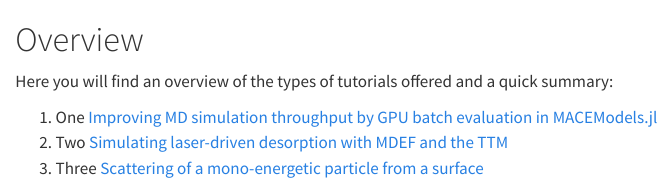
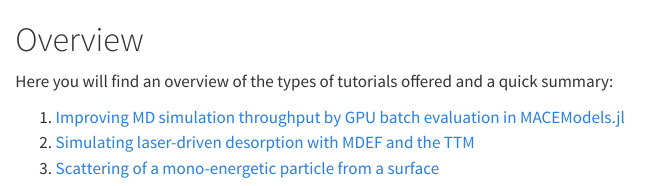
Before and after one commit to NQCD/NQCRecipes, a Quarto document (tutorials/overview.qmd): the page in a window 1100 px wide, from its top. Rendered offline with R 4.5, knitr and Pandoc in place of Quarto, with nearby package versions.

Commit message:
revert change

```diff
--- a/tutorials/overview.qmd
+++ b/tutorials/overview.qmd
@@ -2,6 +2,6 @@
 
 Here you will find an overview of the types of tutorials offered and a quick summary:
 
-1. One [Improving MD simulation throughput by GPU batch evaluation in MACEModels.jl](julia-python-hpc-scaling.qmd)
-2. Two [Simulating laser-driven desorption with MDEF and the TTM](mdef-ttm-tutorial.qmd)
-3. Three [Scattering of a mono-energetic particle from a surface](Tutorial_MQCD_methods.ipynb)
+1. [Improving MD simulation throughput by GPU batch evaluation in MACEModels.jl](julia-python-hpc-scaling.qmd)
+2. [Simulating laser-driven desorption with MDEF and the TTM](mdef-ttm-tutorial.qmd)
+3. [Scattering of a mono-energetic particle from a surface](Tutorial_MQCD_methods.ipynb)
```
